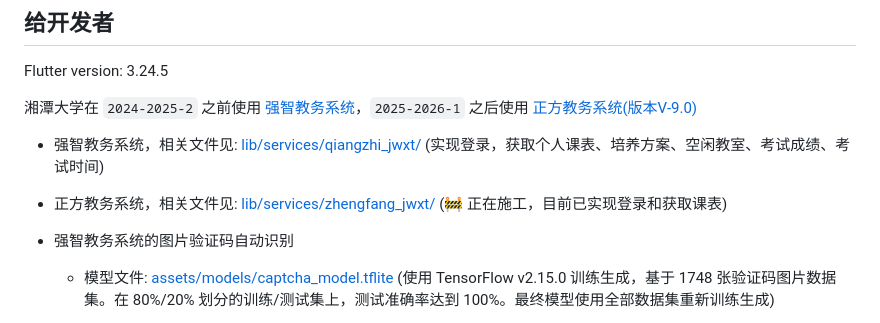
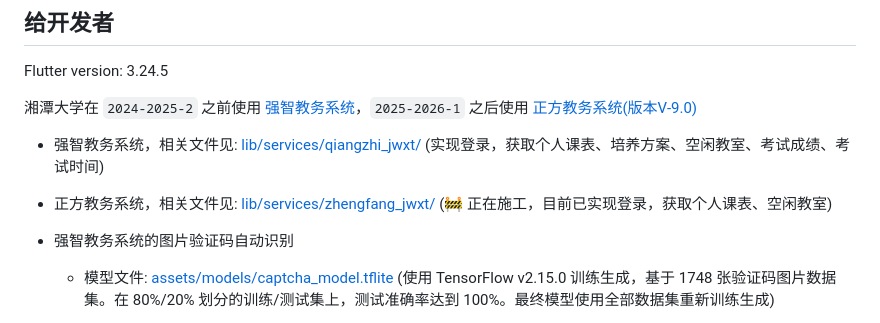
Before and after one commit to wyvern1723/sachet, a Markdown page: README.md, the part around the change. Drawn GitHub-style.

Commit message:
docs(README): 更新 README

```diff
--- a/README.md
+++ b/README.md
@@ -68,7 +68,7 @@ Flutter version: 3.24.5
 
 - 强智教务系统，相关文件见: [lib/services/qiangzhi_jwxt/](./lib/services/qiangzhi_jwxt/) (实现登录，获取个人课表、培养方案、空闲教室、考试成绩、考试时间)
 
-- 正方教务系统，相关文件见: [lib/services/zhengfang_jwxt/](./lib/services/zhengfang_jwxt/) (🚧 正在施工，目前已实现登录和获取课表)
+- 正方教务系统，相关文件见: [lib/services/zhengfang_jwxt/](./lib/services/zhengfang_jwxt/) (🚧 正在施工，目前已实现登录，获取个人课表、空闲教室)
 
 - 强智教务系统的图片验证码自动识别
   - 模型文件: [assets/models/captcha_model.tflite](./assets/models/captcha_model.tflite) (使用 TensorFlow v2.15.0 训练生成，基于 1748 张验证码图片数据集。在 80%/20% 划分的训练/测试集上，测试准确率达到 100%。最终模型使用全部数据集重新训练生成)
```
